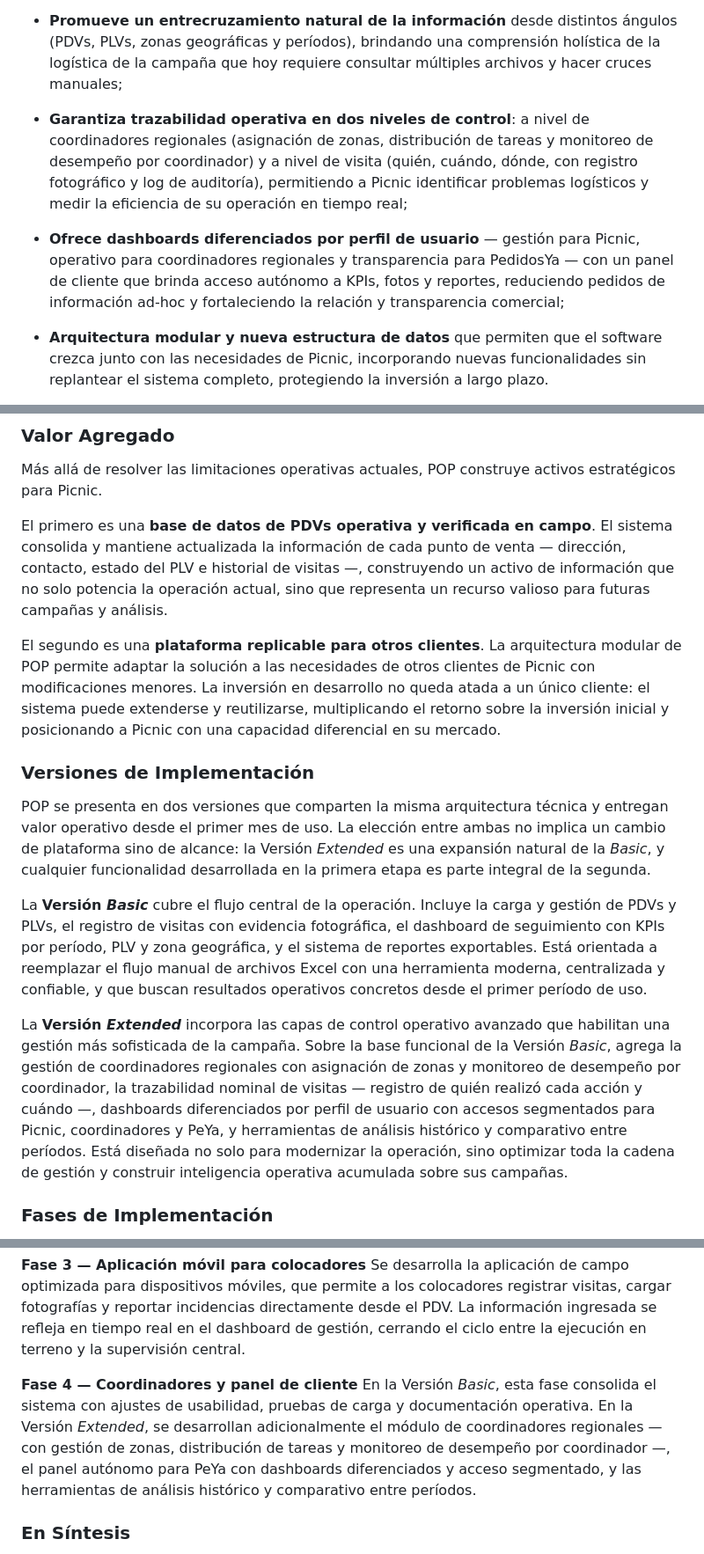
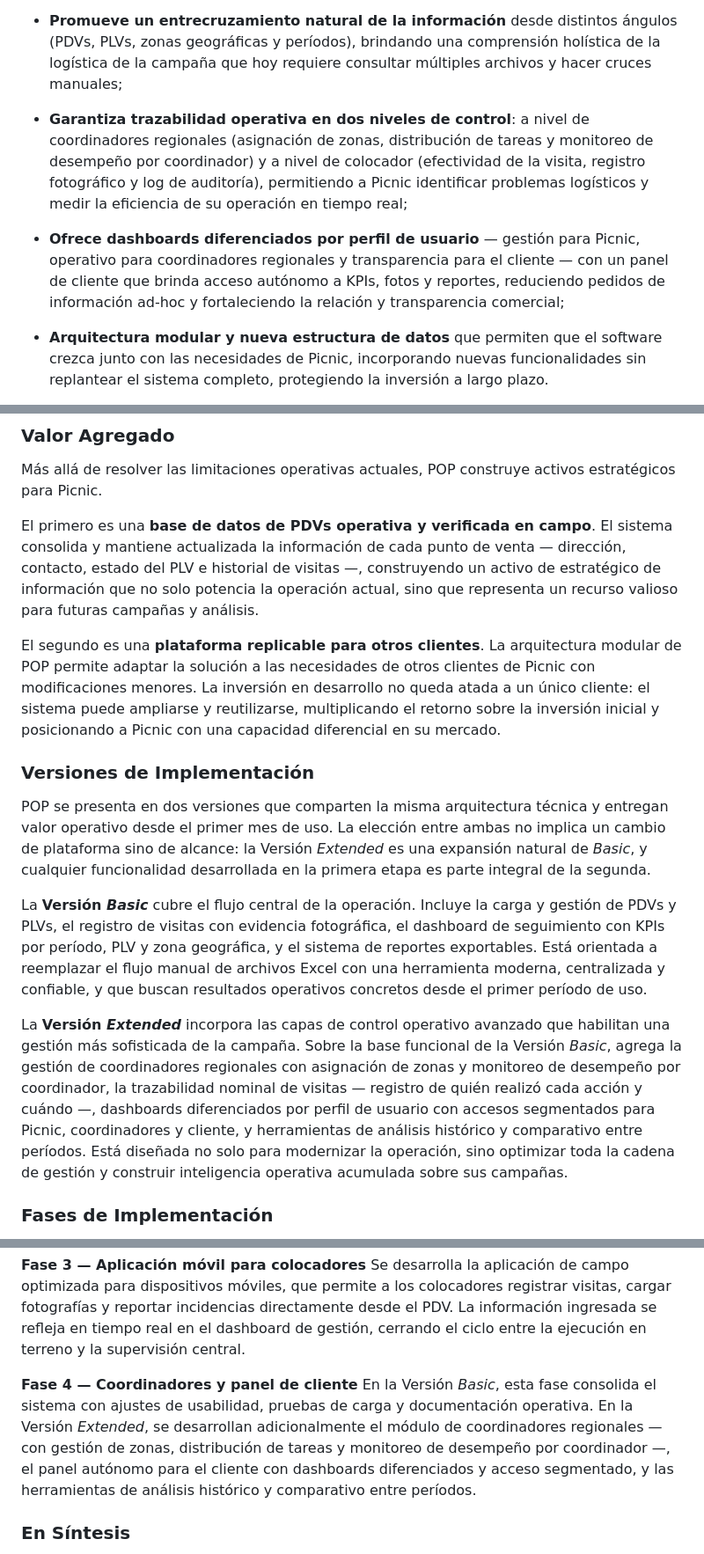
Before and after one commit to mica-92/pop, a Markdown page: POP_Propuesta_Final.md, 3 parts joined by grey strips. Shown at 88% size. GitHub-like rendering.

```diff
--- a/POP_Propuesta_Final.md
+++ b/POP_Propuesta_Final.md
@@ -34,9 +43,9 @@ Con el objetivo de resolver los inconvenientes identificados, **POP centraliza l
 
 - **Promueve un entrecruzamiento natural de la información** desde distintos ángulos (PDVs, PLVs, zonas geográficas y períodos), brindando una comprensión holística de la logística de la campaña que hoy requiere consultar múltiples archivos y hacer cruces manuales;
 
-- **Garantiza trazabilidad operativa en dos niveles de control**: a nivel de coordinadores regionales (asignación de zonas, distribución de tareas y monitoreo de desempeño por coordinador) y a nivel de visita (quién, cuándo, dónde, con registro fotográfico y log de auditoría), permitiendo a Picnic identificar problemas logísticos y medir la eficiencia de su operación en tiempo real;
+- **Garantiza trazabilidad operativa en dos niveles de control**: a nivel de coordinadores regionales (asignación de zonas, distribución de tareas y monitoreo de desempeño por coordinador) y a nivel de colocador (efectividad de la visita, registro fotográfico y log de auditoría), permitiendo a Picnic identificar problemas logísticos y medir la eficiencia de su operación en tiempo real;
 
-- **Ofrece dashboards diferenciados por perfil de usuario** — gestión para Picnic, operativo para coordinadores regionales y transparencia para PedidosYa — con un panel de cliente que brinda acceso autónomo a KPIs, fotos y reportes, reduciendo pedidos de información ad-hoc y fortaleciendo la relación y transparencia comercial;
+- **Ofrece dashboards diferenciados por perfil de usuario** — gestión para Picnic, operativo para coordinadores regionales y transparencia para el cliente — con un panel de cliente que brinda acceso autónomo a KPIs, fotos y reportes, reduciendo pedidos de información ad-hoc y fortaleciendo la relación y transparencia comercial;
 
 - **Arquitectura modular y nueva estructura de datos** que permiten que el software crezca junto con las necesidades de Picnic, incorporando nuevas funcionalidades sin replantear el sistema completo, protegiendo la inversión a largo plazo.
 
@@ -56,17 +65,17 @@ Las cuatro dimensiones comparten un único modelo de datos, eliminando la fragme
 
 Más allá de resolver las limitaciones operativas actuales, POP construye activos estratégicos para Picnic.
 
-El primero es una **base de datos de PDVs operativa y verificada en campo**. El sistema consolida y mantiene actualizada la información de cada punto de venta — dirección, contacto, estado del PLV e historial de visitas —, construyendo un activo de información que no solo potencia la operación actual, sino que representa un recurso valioso para futuras campañas y análisis.
+El primero es una **base de datos de PDVs operativa y verificada en campo**. El sistema consolida y mantiene actualizada la información de cada punto de venta — dirección, contacto, estado del PLV e historial de visitas —, construyendo un activo de estratégico de información que no solo potencia la operación actual, sino que representa un recurso valioso para futuras campañas y análisis.
 
-El segundo es una **plataforma replicable para otros clientes**. La arquitectura modular de POP permite adaptar la solución a las necesidades de otros clientes de Picnic con modificaciones menores. La inversión en desarrollo no queda atada a un único cliente: el sistema puede extenderse y reutilizarse, multiplicando el retorno sobre la inversión inicial y posicionando a Picnic con una capacidad diferencial en su mercado.
+El segundo es una **plataforma replicable para otros clientes**. La arquitectura modular de POP permite adaptar la solución a las necesidades de otros clientes de Picnic con modificaciones menores. La inversión en desarrollo no queda atada a un único cliente: el sistema puede ampliarse y reutilizarse, multiplicando el retorno sobre la inversión inicial y posicionando a Picnic con una capacidad diferencial en su mercado.
 
 ### Versiones de Implementación
 
-POP se presenta en dos versiones que comparten la misma arquitectura técnica y entregan valor operativo desde el primer mes de uso. La elección entre ambas no implica un cambio de plataforma sino de alcance: la Versión _Extended_ es una expansión natural de la _Basic_, y cualquier funcionalidad desarrollada en la primera etapa es parte integral de la segunda.
+POP se presenta en dos versiones que comparten la misma arquitectura técnica y entregan valor operativo desde el primer mes de uso. La elección entre ambas no implica un cambio de plataforma sino de alcance: la Versión _Extended_ es una expansión natural de _Basic_, y cualquier funcionalidad desarrollada en la primera etapa es parte integral de la segunda.
 
 La **Versión _Basic_** cubre el flujo central de la operación. Incluye la carga y gestión de PDVs y PLVs, el registro de visitas con evidencia fotográfica, el dashboard de seguimiento con KPIs por período, PLV y zona geográfica, y el sistema de reportes exportables. Está orientada a reemplazar el flujo manual de archivos Excel con una herramienta moderna, centralizada y confiable, y que buscan resultados operativos concretos desde el primer período de uso.
 
-La **Versión _Extended_** incorpora las capas de control operativo avanzado que habilitan una gestión más sofisticada de la campaña. Sobre la base funcional de la Versión _Basic_, agrega la gestión de coordinadores regionales con asignación de zonas y monitoreo de desempeño por coordinador, la trazabilidad nominal de visitas — registro de quién realizó cada acción y cuándo —, dashboards diferenciados por perfil de usuario con accesos segmentados para Picnic, coordinadores y PeYa, y herramientas de análisis histórico y comparativo entre períodos. Está diseñada no solo para modernizar la operación, sino optimizar toda la cadena de gestión y construir inteligencia operativa acumulada sobre sus campañas.
+La **Versión _Extended_** incorpora las capas de control operativo avanzado que habilitan una gestión más sofisticada de la campaña. Sobre la base funcional de la Versión _Basic_, agrega la gestión de coordinadores regionales con asignación de zonas y monitoreo de desempeño por coordinador, la trazabilidad nominal de visitas — registro de quién realizó cada acción y cuándo —, dashboards diferenciados por perfil de usuario con accesos segmentados para Picnic, coordinadores y cliente, y herramientas de análisis histórico y comparativo entre períodos. Está diseñada no solo para modernizar la operación, sino optimizar toda la cadena de gestión y construir inteligencia operativa acumulada sobre sus campañas.
 
 ### Fases de Implementación
 
@@ -82,7 +91,7 @@ Se desarrolla el dashboard principal para el equipo de Picnic, con visualizació
 Se desarrolla la aplicación de campo optimizada para dispositivos móviles, que permite a los colocadores registrar visitas, cargar fotografías y reportar incidencias directamente desde el PDV. La información ingresada se refleja en tiempo real en el dashboard de gestión, cerrando el ciclo entre la ejecución en terreno y la supervisión central.
 
 **Fase 4 — Coordinadores y panel de cliente**
-En la Versión _Basic_, esta fase consolida el sistema con ajustes de usabilidad, pruebas de carga y documentación operativa. En la Versión _Extended_, se desarrollan adicionalmente el módulo de coordinadores regionales — con gestión de zonas, distribución de tareas y monitoreo de desempeño por coordinador —, el panel autónomo para PeYa con dashboards diferenciados y acceso segmentado, y las herramientas de análisis histórico y comparativo entre períodos.
+En la Versión _Basic_, esta fase consolida el sistema con ajustes de usabilidad, pruebas de carga y documentación operativa. En la Versión _Extended_, se desarrollan adicionalmente el módulo de coordinadores regionales — con gestión de zonas, distribución de tareas y monitoreo de desempeño por coordinador —, el panel autónomo para el cliente con dashboards diferenciados y acceso segmentado, y las herramientas de análisis histórico y comparativo entre períodos.
 
 ### En Síntesis
 
```
Also changed, not shown: other parts of POP_Propuesta_Final.md (+29 -22 lines).
